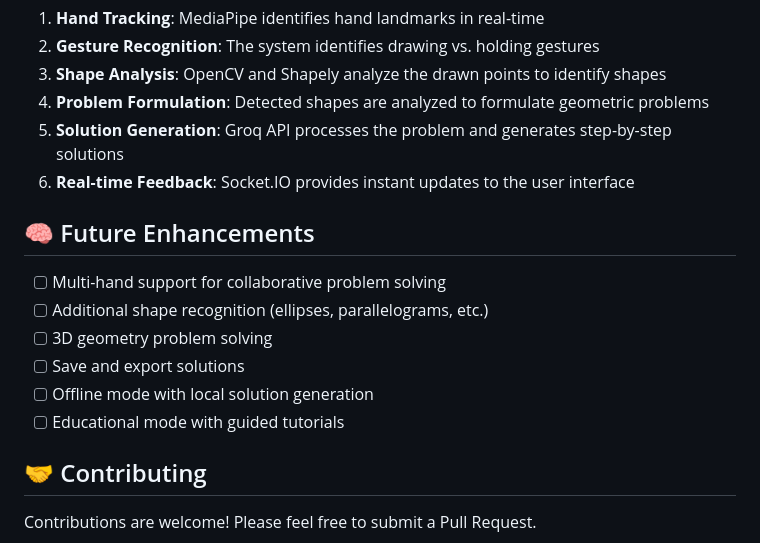
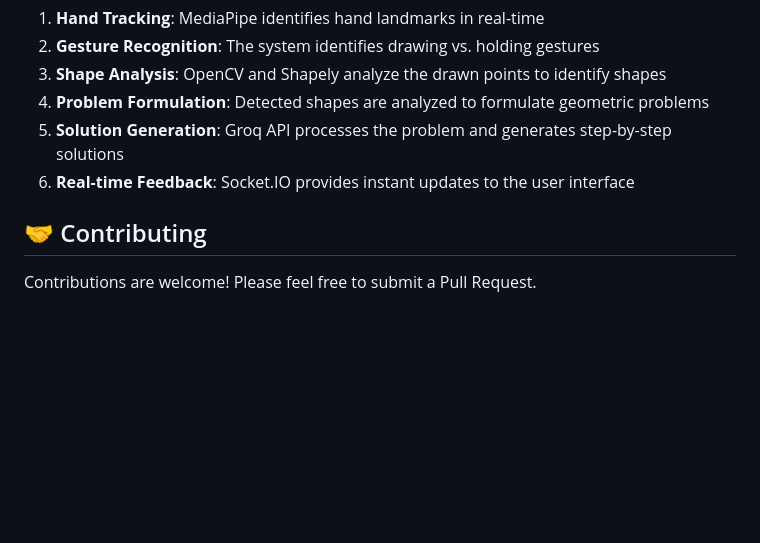
Before and after one commit to menuka400/MathSketch, a Markdown page: README.md, the part around the change. GitHub-like rendering; blank space fills up the shorter version.

```diff
--- a/README.md
+++ b/README.md
@@ -102,15 +102,6 @@ The **Gesture-Based Geometry Problem Solver** is an interactive web application
 5. **Solution Generation**: Groq API processes the problem and generates step-by-step solutions
 6. **Real-time Feedback**: Socket.IO provides instant updates to the user interface
 
-## 🧠 Future Enhancements
-
-- [ ] Multi-hand support for collaborative problem solving
-- [ ] Additional shape recognition (ellipses, parallelograms, etc.)
-- [ ] 3D geometry problem solving
-- [ ] Save and export solutions
-- [ ] Offline mode with local solution generation
-- [ ] Educational mode with guided tutorials
-
 ## 🤝 Contributing
 
 Contributions are welcome! Please feel free to submit a Pull Request.
```
